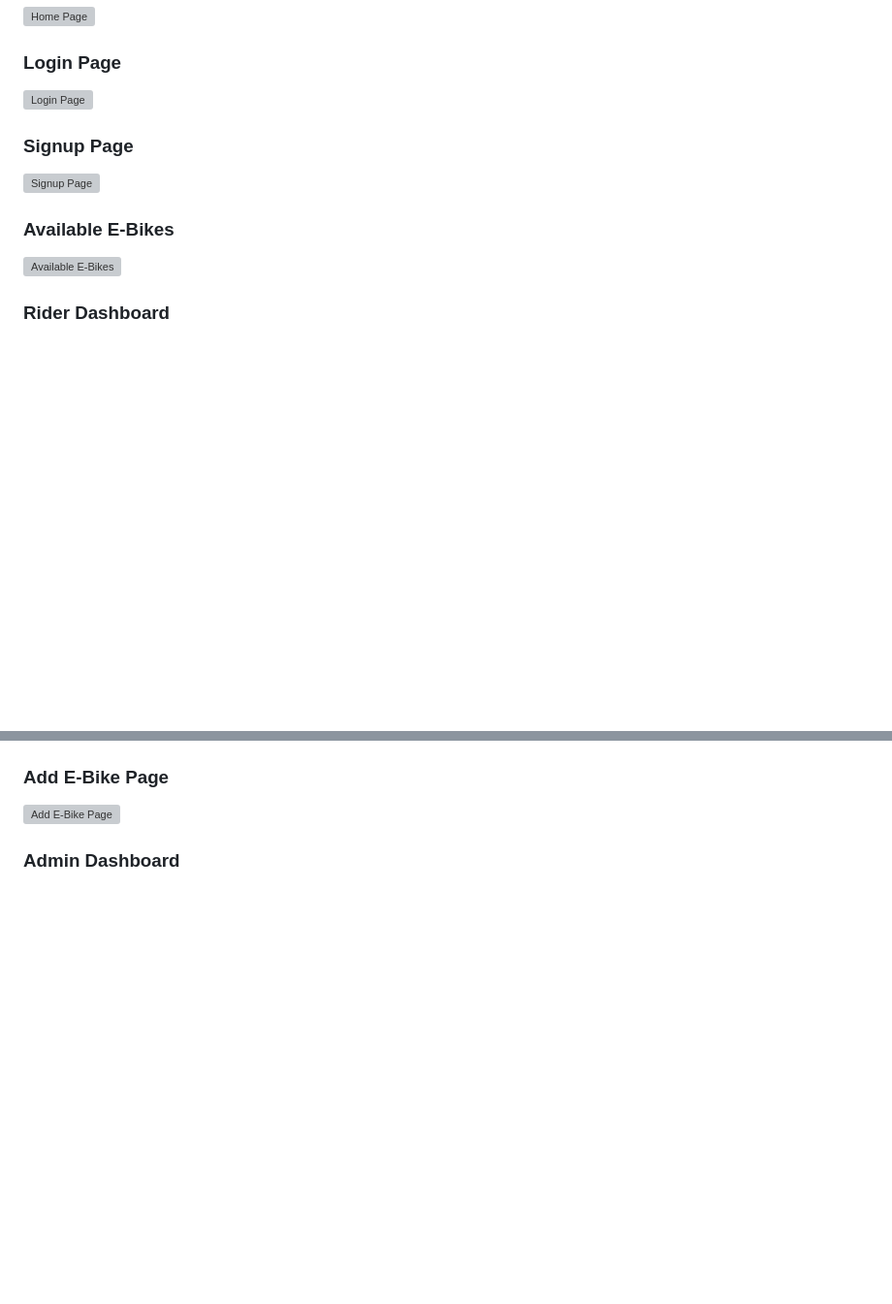
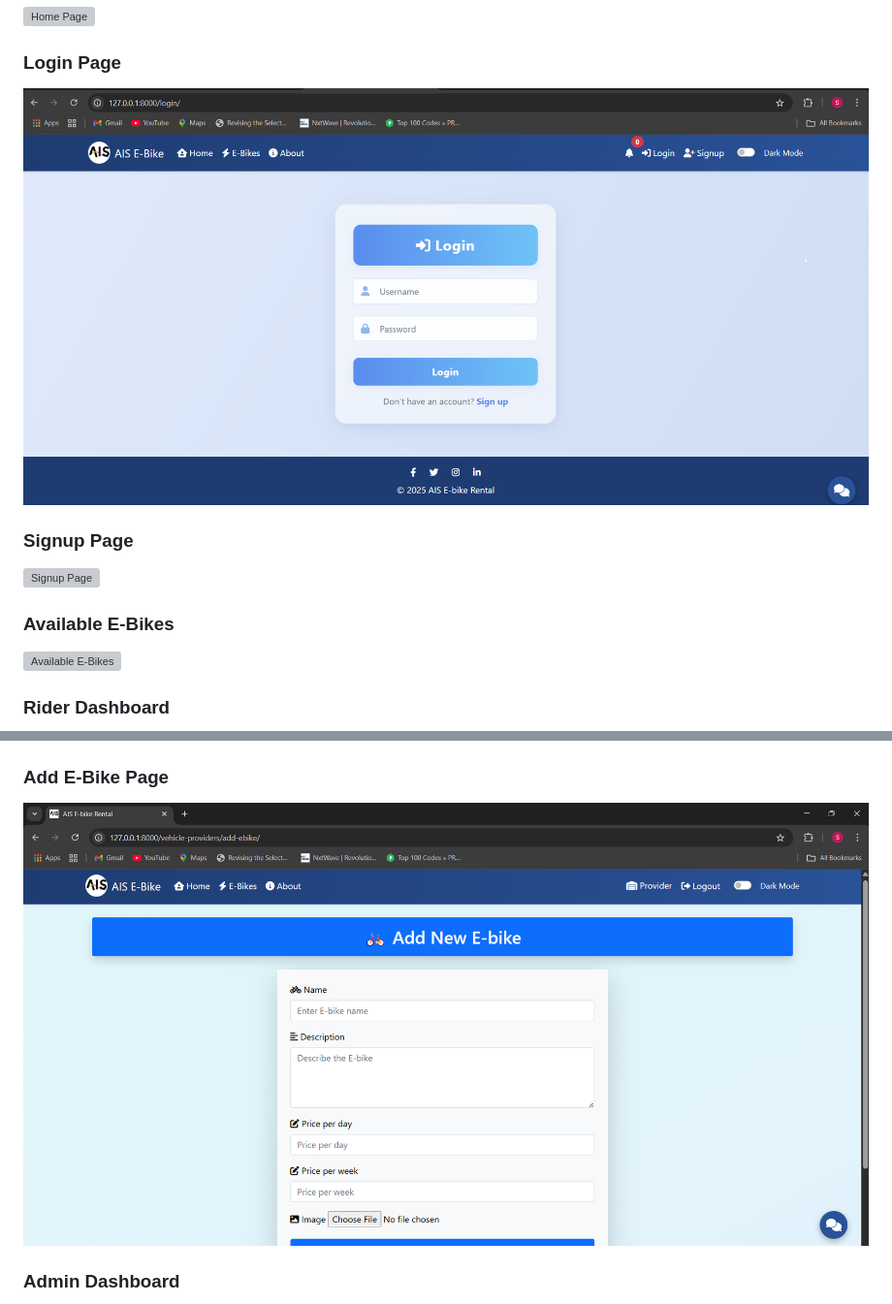
Before and after one commit to sandesh9160/AisEbikeRental, a Markdown page: README.md, 2 parts joined by grey strips. Shown at 97% size. Rendered like a GitHub page; blank space fills up the shorter version; grey boxes are pictures that could not be loaded.

```diff
--- a/README.md
+++ b/README.md
@@ -32,6 +32,6 @@ A powerful, scalable, and user-friendly **e-bike rental system** that connects r
 ![Home Page](./homepage.png)
 
 ### Login Page
-![Login Page](https://raw.githubusercontent.com/sandesh9160/AisEbikeRental/main/screenshots/loginpage.png)
+![Login Page](./loginpage.png)
 
 ### Signup Page
@@ -63,5 +63,5 @@ A powerful, scalable, and user-friendly **e-bike rental system** that connects r
 
 ### Add E-Bike Page
-![Add E-Bike Page](https://raw.githubusercontent.com/sandesh9160/AisEbikeRental/main/screenshots/add_ebikepage.png)
+![Add E-Bike Page](./add_ebikepage.png)
 
 ### Admin Dashboard
```
Also changed, not shown: other parts of README.md (+15 -15 lines).
